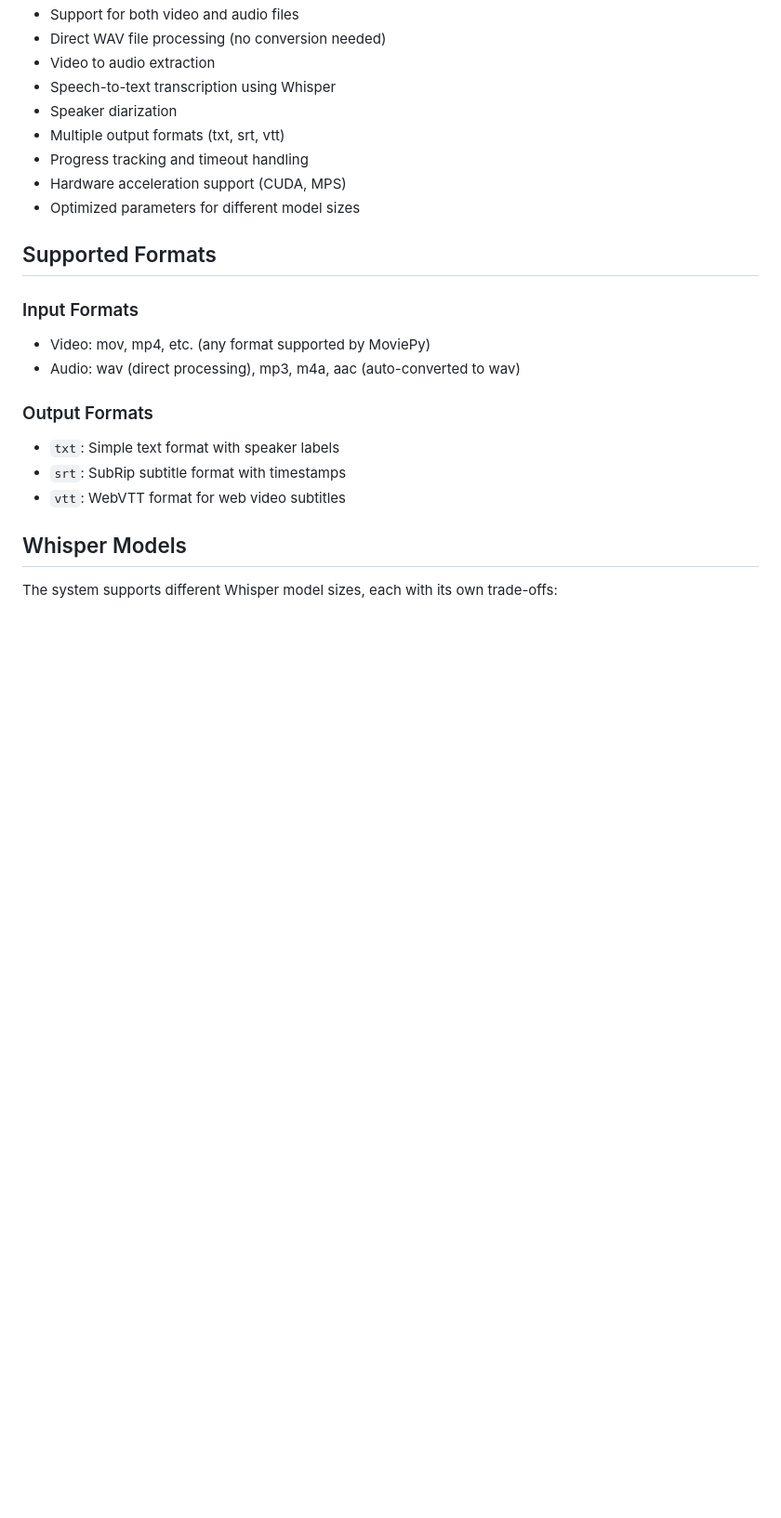
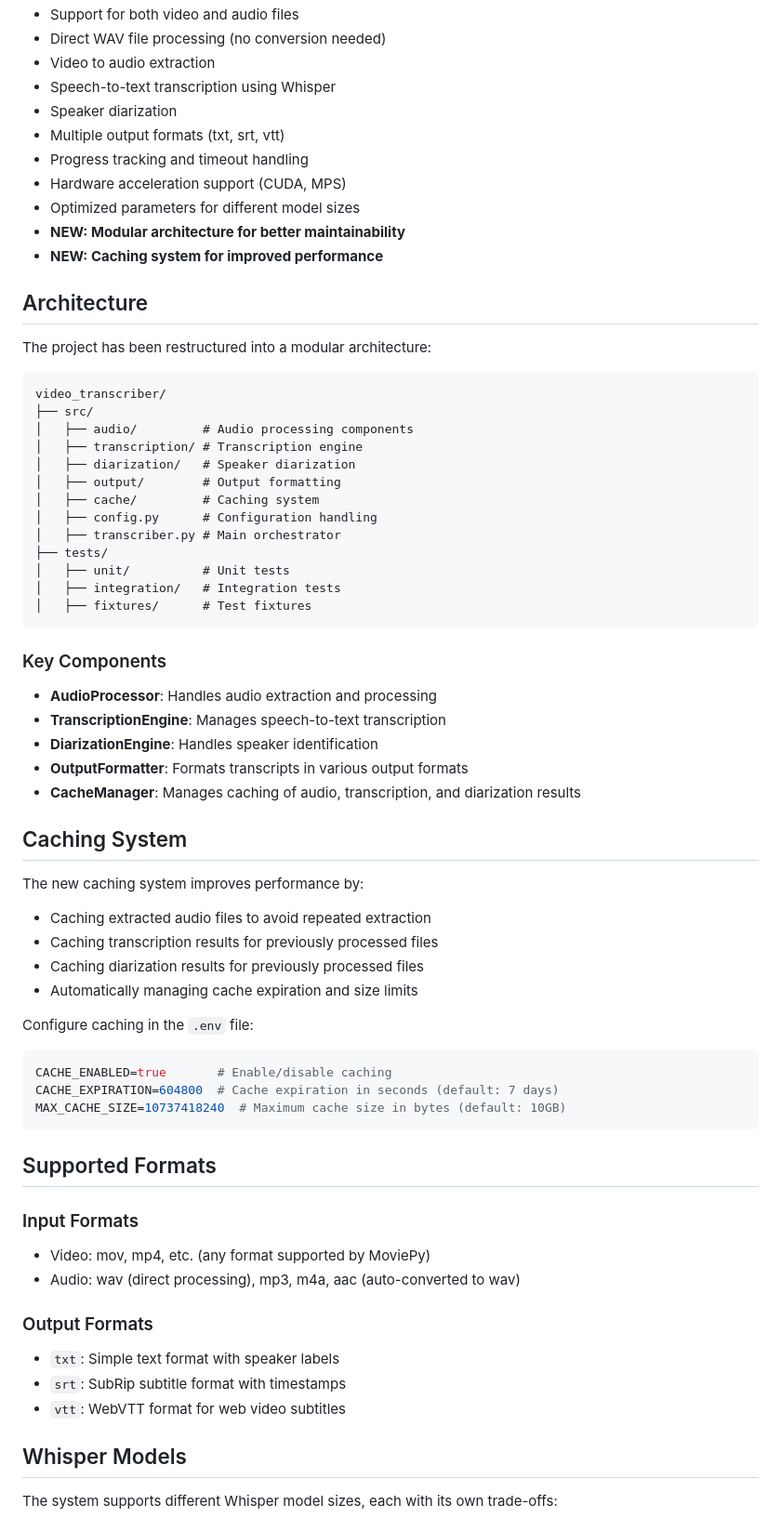
Before and after one commit to Jimbo1167/local_video_transcriber, a Markdown page: README.md, the part around one of its changes. Shown at 93% size. Rendered like a GitHub page; blank space fills up the shorter version.

Commit message:
Update README with new architecture and caching information

````diff
--- a/README.md
+++ b/README.md
@@ -13,6 +13,52 @@ A Python tool for transcribing videos and audio files with speaker diarization.
 - Progress tracking and timeout handling
 - Hardware acceleration support (CUDA, MPS)
 - Optimized parameters for different model sizes
+- **NEW: Modular architecture for better maintainability**
+- **NEW: Caching system for improved performance**
+
+## Architecture
+
+The project has been restructured into a modular architecture:
+
+```
+video_transcriber/
+├── src/
+│   ├── audio/         # Audio processing components
+│   ├── transcription/ # Transcription engine
+│   ├── diarization/   # Speaker diarization
+│   ├── output/        # Output formatting
+│   ├── cache/         # Caching system
+│   ├── config.py      # Configuration handling
+│   ├── transcriber.py # Main orchestrator
+├── tests/
+│   ├── unit/          # Unit tests
+│   ├── integration/   # Integration tests
+│   ├── fixtures/      # Test fixtures
+```
+
+### Key Components
+
+- **AudioProcessor**: Handles audio extraction and processing
+- **TranscriptionEngine**: Manages speech-to-text transcription
+- **DiarizationEngine**: Handles speaker identification
+- **OutputFormatter**: Formats transcripts in various output formats
+- **CacheManager**: Manages caching of audio, transcription, and diarization results
+
+## Caching System
+
+The new caching system improves performance by:
+
+- Caching extracted audio files to avoid repeated extraction
+- Caching transcription results for previously processed files
+- Caching diarization results for previously processed files
+- Automatically managing cache expiration and size limits
+
+Configure caching in the `.env` file:
+```bash
+CACHE_ENABLED=true       # Enable/disable caching
+CACHE_EXPIRATION=604800  # Cache expiration in seconds (default: 7 days)
+MAX_CACHE_SIZE=10737418240  # Maximum cache size in bytes (default: 10GB)
+```
 
 ## Supported Formats
 
````
Also changed, not shown: other parts of README.md (+18 -4 lines).
